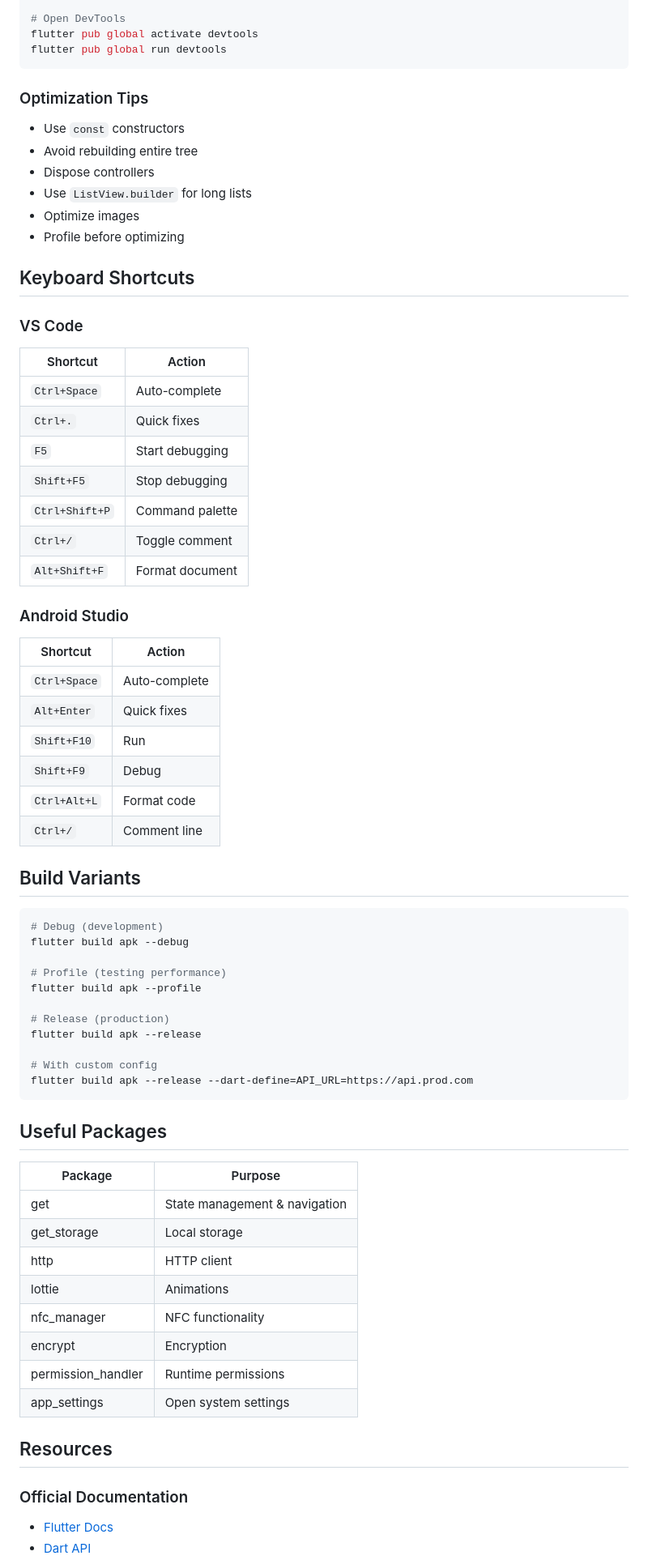
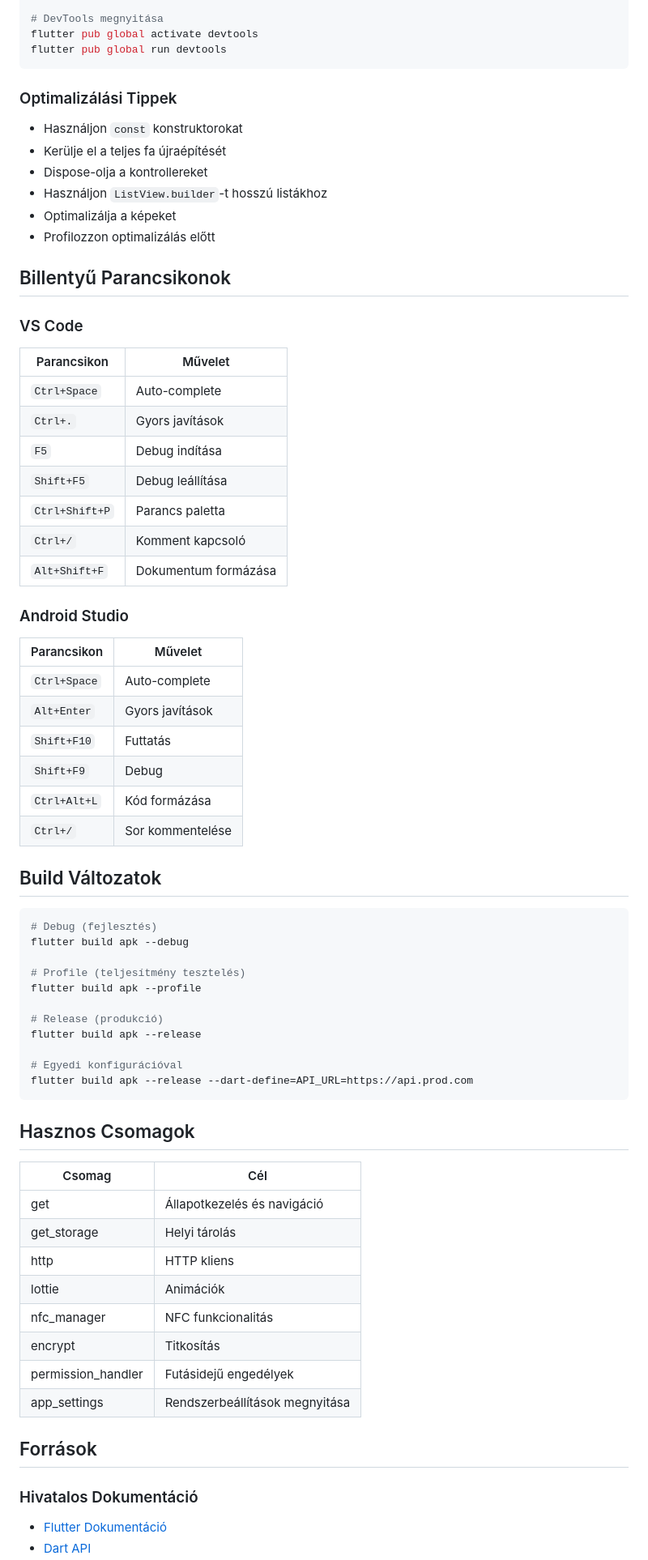
Before and after one commit to ZippoLord/UniCheck, a Markdown page: docs/QUICK_REFERENCE.md, the part around one of its changes. Shown at 81% size. GitHub-like rendering.

Commit message:
Translate QUICK_REFERENCE.md to Hungarian
Co-authored-by: MystioDev <104210683+MystioDev@users.noreply.github.com>

````diff
--- a/docs/QUICK_REFERENCE.md
+++ b/docs/QUICK_REFERENCE.md
@@ -466,75 +466,75 @@ testWidgets('Button tap test', (WidgetTester tester) async {
 flutter run --profile
 
-# Open DevTools
+# DevTools megnyitása
 flutter pub global activate devtools
 flutter pub global run devtools
 ```
 
-### Optimization Tips
+### Optimalizálási Tippek
 
-- Use `const` constructors
-- Avoid rebuilding entire tree
-- Dispose controllers
-- Use `ListView.builder` for long lists
-- Optimize images
-- Profile before optimizing
+- Használjon `const` konstruktorokat
+- Kerülje el a teljes fa újraépítését
+- Dispose-olja a kontrollereket
+- Használjon `ListView.builder`-t hosszú listákhoz
+- Optimalizálja a képeket
+- Profilozzon optimalizálás előtt
 
-## Keyboard Shortcuts
+## Billentyű Parancsikonok
 
 ### VS Code
 
-| Shortcut | Action |
+| Parancsikon | Művelet |
 |----------|--------|
 | `Ctrl+Space` | Auto-complete |
-| `Ctrl+.` | Quick fixes |
-| `F5` | Start debugging |
-| `Shift+F5` | Stop debugging |
-| `Ctrl+Shift+P` | Command palette |
-| `Ctrl+/` | Toggle comment |
-| `Alt+Shift+F` | Format document |
+| `Ctrl+.` | Gyors javítások |
+| `F5` | Debug indítása |
+| `Shift+F5` | Debug leállítása |
+| `Ctrl+Shift+P` | Parancs paletta |
+| `Ctrl+/` | Komment kapcsoló |
+| `Alt+Shift+F` | Dokumentum formázása |
 
 ### Android Studio
 
-| Shortcut | Action |
+| Parancsikon | Művelet |
 |----------|--------|
 | `Ctrl+Space` | Auto-complete |
-| `Alt+Enter` | Quick fixes |
-| `Shift+F10` | Run |
+| `Alt+Enter` | Gyors javítások |
+| `Shift+F10` | Futtatás |
 | `Shift+F9` | Debug |
-| `Ctrl+Alt+L` | Format code |
-| `Ctrl+/` | Comment line |
+| `Ctrl+Alt+L` | Kód formázása |
+| `Ctrl+/` | Sor kommentelése |
 
-## Build Variants
+## Build Változatok
 
 ```bash
-# Debug (development)
+# Debug (fejlesztés)
 flutter build apk --debug
 
-# Profile (testing performance)
+# Profile (teljesítmény tesztelés)
 flutter build apk --profile
 
-# Release (production)
+# Release (produkció)
 flutter build apk --release
 
-# With custom config
+# Egyedi konfigurációval
 flutter build apk --release --dart-define=API_URL=https://api.prod.com
 ```
 
-## Useful Packages
+## Hasznos Csomagok
 
-| Package | Purpose |
+| Csomag | Cél |
 |---------|---------|
-| get | State management & navigation |
-| get_storage | Local storage |
-| http | HTTP client |
-| lottie | Animations |
-| nfc_manager | NFC functionality |
-| encrypt | Encryption |
-| permission_handler | Runtime permissions |
-| app_settings | Open system settings |
+| get | Állapotkezelés és navigáció |
+| get_storage | Helyi tárolás |
+| http | HTTP kliens |
+| lottie | Animációk |
+| nfc_manager | NFC funkcionalitás |
+| encrypt | Titkosítás |
+| permission_handler | Futásidejű engedélyek |
+| app_settings | Rendszerbeállítások megnyitása |
 
-## Resources
+## Források
 
-### Official Documentation
-- [Flutter Docs](https://docs.flutter.dev/)
+### Hivatalos Dokumentáció
+- [Flutter Dokumentáció](https://docs.flutter.dev/)
 - [Dart API](https://api.dart.dev/)
````
Also changed, not shown: other parts of docs/QUICK_REFERENCE.md (+164 -164 lines), docs/ARCHITECTURE.md (+45 -45 lines).
